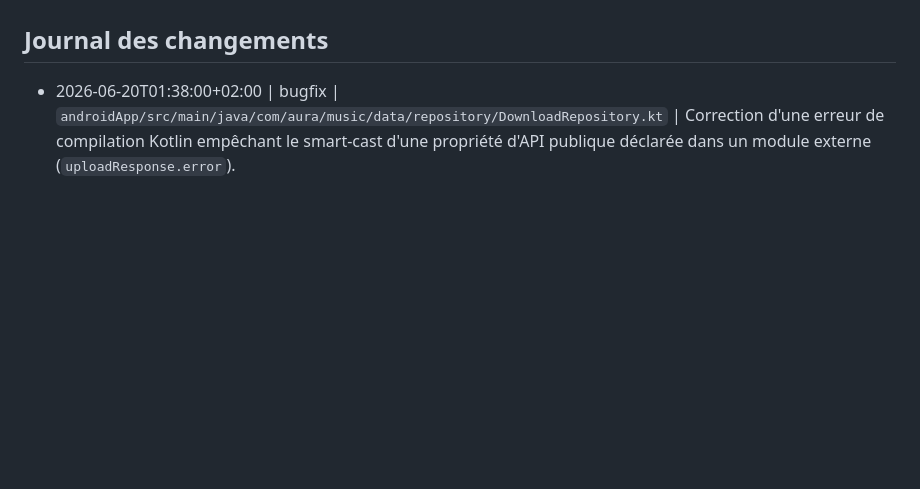
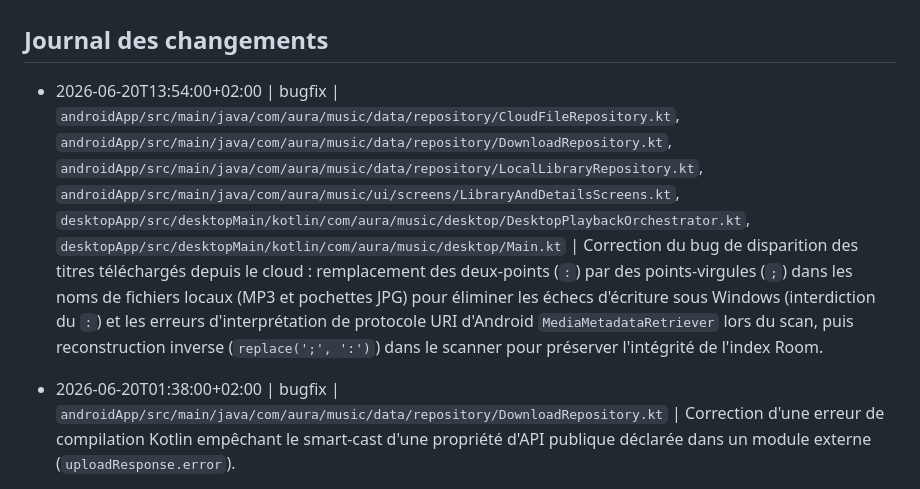
Before and after one commit to tibo00000/AURA, a Markdown page: BUILD.md, the part around the change. GitHub-like rendering; blank space fills up the shorter version.

Commit message:
docs: add entry to BUILD.md journal for sync file persistence fix

```diff
--- a/BUILD.md
+++ b/BUILD.md
@@ -285,6 +285,7 @@ Resultat attendu :
 - Gestion des cookies YouTube : l'utilisateur pourra soumettre ses cookies Netscape via un endpoint sécurisé `POST /admin/cookies` (protégé par un secret admin) pour mettre à jour le fichier `cookies.txt` partagé, ou via une variable d'environnement/paramètre utilisateur.
 
 ## Journal des changements
+- 2026-06-20T13:54:00+02:00 | bugfix | `androidApp/src/main/java/com/aura/music/data/repository/CloudFileRepository.kt`, `androidApp/src/main/java/com/aura/music/data/repository/DownloadRepository.kt`, `androidApp/src/main/java/com/aura/music/data/repository/LocalLibraryRepository.kt`, `androidApp/src/main/java/com/aura/music/ui/screens/LibraryAndDetailsScreens.kt`, `desktopApp/src/desktopMain/kotlin/com/aura/music/desktop/DesktopPlaybackOrchestrator.kt`, `desktopApp/src/desktopMain/kotlin/com/aura/music/desktop/Main.kt` | Correction du bug de disparition des titres téléchargés depuis le cloud : remplacement des deux-points (`:`) par des points-virgules (`;`) dans les noms de fichiers locaux (MP3 et pochettes JPG) pour éliminer les échecs d'écriture sous Windows (interdiction du `:`) et les erreurs d'interprétation de protocole URI d'Android `MediaMetadataRetriever` lors du scan, puis reconstruction inverse (`replace(';', ':')`) dans le scanner pour préserver l'intégrité de l'index Room.
 - 2026-06-20T01:38:00+02:00 | bugfix | `androidApp/src/main/java/com/aura/music/data/repository/DownloadRepository.kt` | Correction d'une erreur de compilation Kotlin empêchant le smart-cast d'une propriété d'API publique déclarée dans un module externe (`uploadResponse.error`).
 - 2026-06-20T00:46:00+02:00 | code, ui, api, bugfix | `androidApp/src/main/java/com/aura/music/data/repository/CloudFileRepository.kt`, `androidApp/src/main/java/com/aura/music/ui/screens/CloudSyncScreen.kt`, `androidApp/src/main/java/com/aura/music/ui/screens/HybridDetailScreens.kt`, `androidApp/src/main/java/com/aura/music/ui/screens/LibraryAndDetailsScreens.kt`, `androidApp/src/main/java/com/aura/music/ui/screens/PlaylistDetailScreenNew.kt`, `androidApp/src/main/java/com/aura/music/ui/screens/SearchScreen.kt`, `server/app/api/routes/sync_files.py`, `shared/src/commonMain/kotlin/com/aura/music/data/local/AuraDaos.kt`, `shared/src/commonMain/kotlin/com/aura/music/data/network/AuraApiDtos.kt`, `shared/src/commonMain/kotlin/com/aura/music/data/network/AuraApiService.kt`, `shared/src/commonMain/kotlin/com/aura/music/data/network/KtorAuraApiService.kt` | AND-015 : Intégration complète de la restauration des liaisons artiste, album et pochette lors de la récupération cloud d'un titre supprimé localement. Ajout des paramètres artist_id, album_id et cover_uri à la route d'upload du serveur et aux DTOs/méthodes du client Ktor. Insertion de placeholders d'artistes et d'albums avec OnConflictStrategy.IGNORE pour préserver l'intégrité référentielle SQLite locale sans écraser les données existantes.
 - 2026-06-19T00:52:00+02:00 | code, ui, bugfix | `androidApp/src/main/java/com/aura/music/ui/screens/CloudSyncScreen.kt`, `androidApp/src/main/java/com/aura/music/ui/screens/HybridDetailScreens.kt`, `androidApp/src/main/java/com/aura/music/ui/screens/LibraryAndDetailsScreens.kt`, `androidApp/src/main/java/com/aura/music/ui/screens/PlaylistDetailScreenNew.kt`, `androidApp/src/main/java/com/aura/music/ui/screens/SearchScreen.kt` | AND-015 : Correction de la perte de métadonnées lors de la récupération depuis le cloud. Fallback sur les métadonnées distantes du cloud si la piste a été supprimée localement (évitant l'affichage 'Titre inconnu' dans la gestion), et transmission systématique des métadonnées (titre, artiste, album, durée) lors du téléchargement pour reconstruire proprement la `TrackEntity` locale.
```
